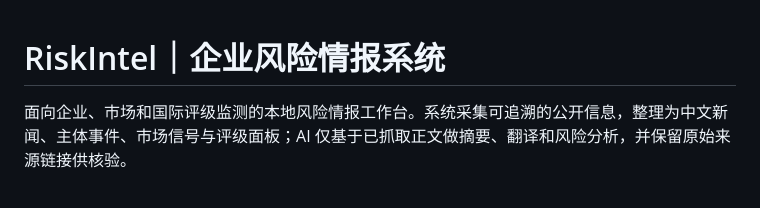
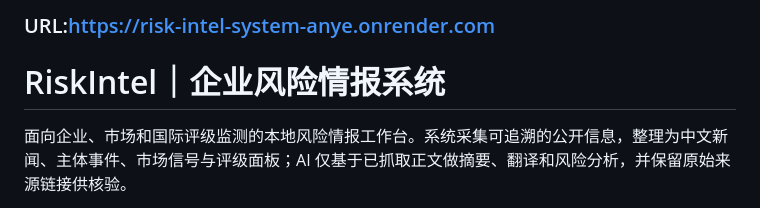
Before and after one commit to schwu06/risk-intel-system, a Markdown page: README.md, the part around the change. Rendered like a GitHub page.

Commit message:
Update README.md
Signed-off-by: DING Jiaye <111125003+NNNietzsche@users.noreply.github.com>

```diff
--- a/README.md
+++ b/README.md
@@ -1,3 +1,6 @@
+### URL:https://risk-intel-system-anye.onrender.com
+
+
 # RiskIntel｜企业风险情报系统
 
 面向企业、市场和国际评级监测的本地风险情报工作台。系统采集可追溯的公开信息，整理为中文新闻、主体事件、市场信号与评级面板；AI 仅基于已抓取正文做摘要、翻译和风险分析，并保留原始来源链接供核验。
```
